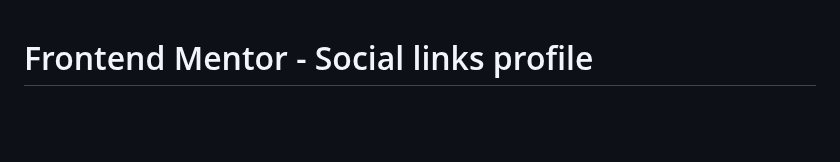
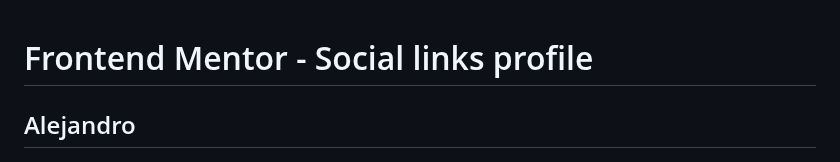
Before and after one commit to b4rd13l/social_links_profile, a Markdown page: README.md, the part around the change. Drawn GitHub-style; blank space fills up the shorter version.

Commit message:
README actualizado

```diff
--- a/README.md
+++ b/README.md
@@ -1,4 +1,6 @@
 # Frontend Mentor - Social links profile
+
+## Alejandro
 
 ![Design preview for the Social links profile coding challenge](./preview.jpg)
 
```
